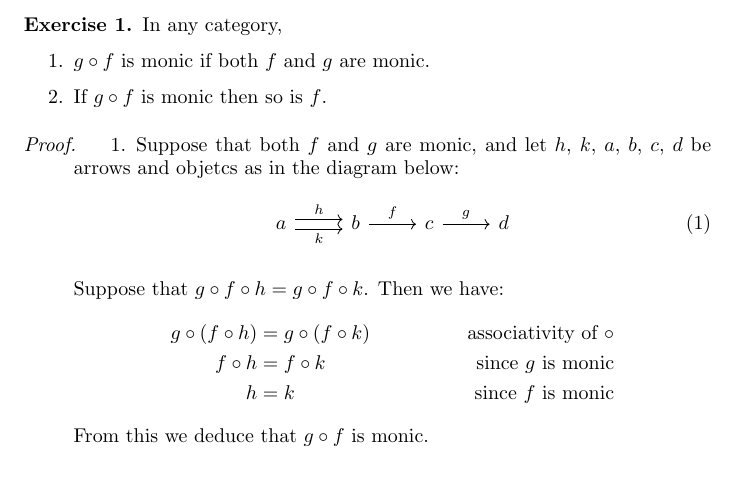
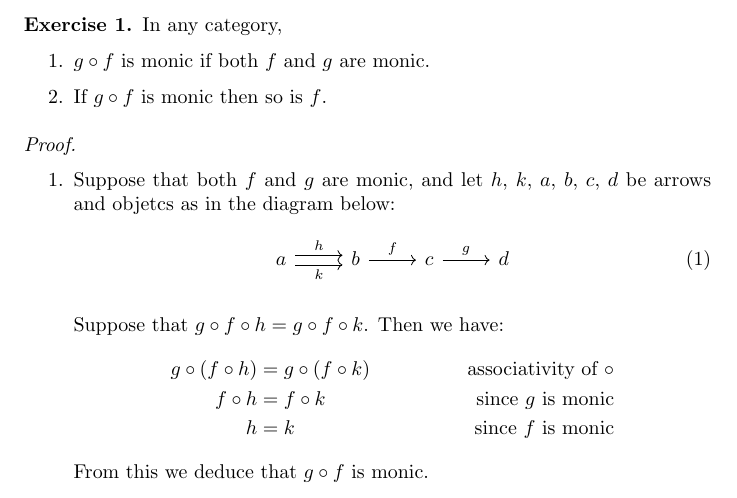
Before and after one commit to Jaetan/topoi-exos, a LaTeX document (src/exo_3_1_1.tex): part of the page, cut so that both start at the same text. Compiled offline with pdfLaTeX.

Commit message:
New line after the start of the proof to align enumerated items

```diff
--- a/src/exo_3_1_1.tex
+++ b/src/exo_3_1_1.tex
@@ -32,7 +32,7 @@
 
 \end{exercise}
 
-\begin{proof}
+\begin{proof}\hfill
 
   \begin{enumerate}
 
```
Also changed, not shown: pdf/exo_3_1_1.pdf.
